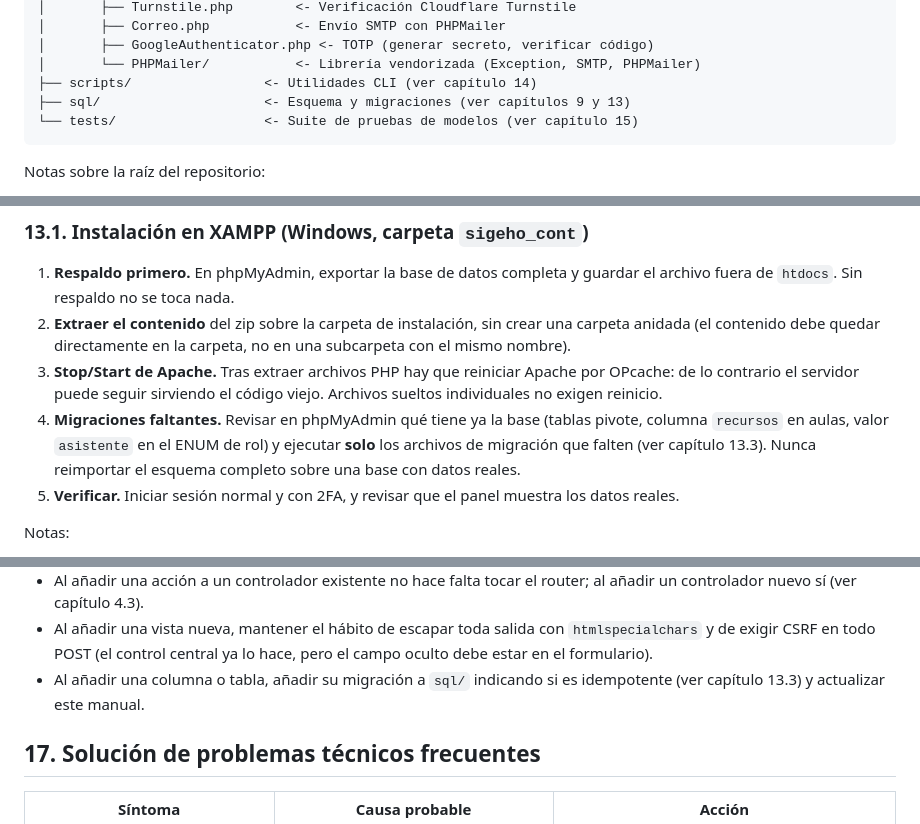
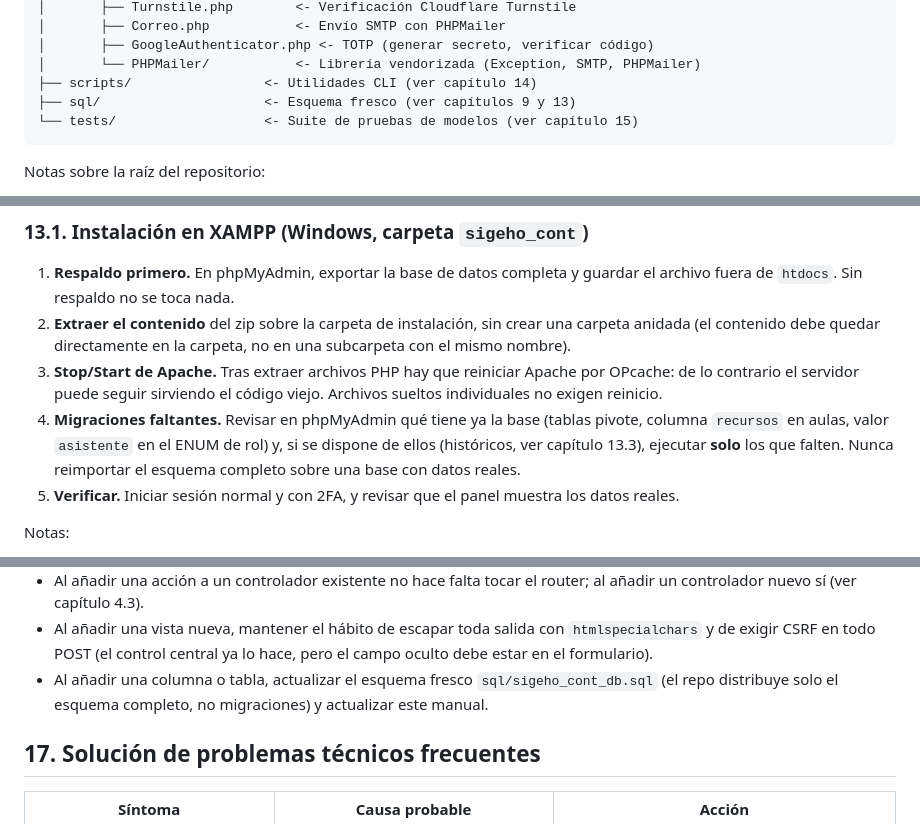
Before and after one commit to JEPL18/sigeho_cont, a Markdown page: docs/manual-del-programador.md, 3 parts joined by grey strips. GitHub-like rendering.

````diff
--- a/docs/manual-del-programador.md
+++ b/docs/manual-del-programador.md
@@ -250,7 +250,7 @@ sigeho_cont_mvc/
 │       ├── GoogleAuthenticator.php <- TOTP (generar secreto, verificar código)
 │       └── PHPMailer/           <- Librería vendorizada (Exception, SMTP, PHPMailer)
 ├── scripts/                 <- Utilidades CLI (ver capítulo 14)
-├── sql/                     <- Esquema y migraciones (ver capítulos 9 y 13)
+├── sql/                     <- Esquema fresco (ver capítulos 9 y 13)
 └── tests/                   <- Suite de pruebas de modelos (ver capítulo 15)
 ```
 
@@ -942,8 +942,8 @@ repositorio.
    el código viejo. Archivos sueltos individuales no exigen reinicio.
 4. **Migraciones faltantes.** Revisar en phpMyAdmin qué tiene ya la base
    (tablas pivote, columna `recursos` en aulas, valor `asistente` en el
-   ENUM de rol) y ejecutar **solo** los archivos de migración que
-   falten (ver capítulo 13.3). Nunca reimportar el esquema completo sobre
+   ENUM de rol) y, si se dispone de ellos (históricos, ver capítulo 13.3),
+   ejecutar **solo** los que falten. Nunca reimportar el esquema completo sobre
    una base con datos reales.
 5. **Verificar.** Iniciar sesión normal y con 2FA, y revisar que el
    panel muestra los datos reales.
@@ -1183,8 +1185,7 @@ de archivos lo borran solos al extraer; si no, borrarlo a mano).
 - Al añadir una vista nueva, mantener el hábito de escapar toda salida
   con `htmlspecialchars` y de exigir CSRF en todo POST (el control
   central ya lo hace, pero el campo oculto debe estar en el formulario).
-- Al añadir una columna o tabla, añadir su migración a `sql/` indicando
-  si es idempotente (ver capítulo 13.3) y actualizar este manual.
+- Al añadir una columna o tabla, actualizar el esquema fresco `sql/sigeho_cont_db.sql` (el repo distribuye solo el esquema completo, no migraciones) y actualizar este manual.
 
 ## 17. Solución de problemas técnicos frecuentes
 
````
Also changed, not shown: other parts of docs/manual-del-programador.md (+3 -1 lines), README.md (+5 -6 lines).
